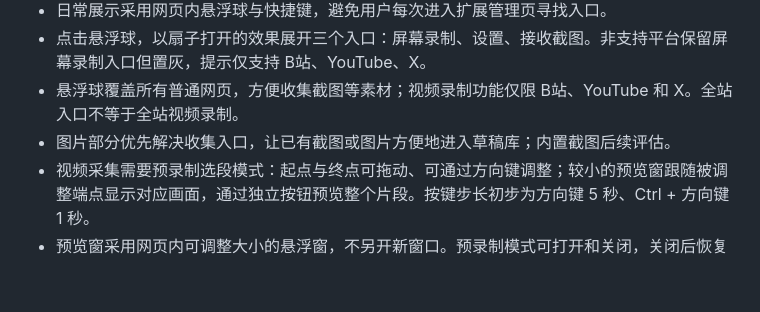
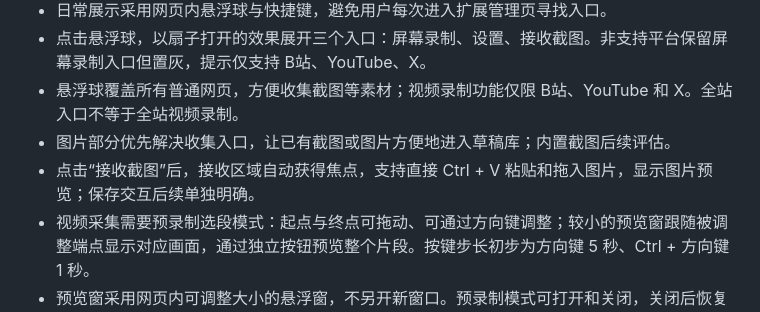
Before and after one commit to Broken404/moment-vault, a Markdown page: docs/product-brief.md, the part around the change. Drawn GitHub-style; blank space fills up the shorter version.

```diff
--- a/docs/product-brief.md
+++ b/docs/product-brief.md
@@ -16,6 +16,7 @@
 - 点击悬浮球，以扇子打开的效果展开三个入口：屏幕录制、设置、接收截图。非支持平台保留屏幕录制入口但置灰，提示仅支持 B站、YouTube、X。
 - 悬浮球覆盖所有普通网页，方便收集截图等素材；视频录制功能仅限 B站、YouTube 和 X。全站入口不等于全站视频录制。
 - 图片部分优先解决收集入口，让已有截图或图片方便地进入草稿库；内置截图后续评估。
+- 点击“接收截图”后，接收区域自动获得焦点，支持直接 Ctrl + V 粘贴和拖入图片，显示图片预览；保存交互后续单独明确。
 - 视频采集需要预录制选段模式：起点与终点可拖动、可通过方向键调整；较小的预览窗跟随被调整端点显示对应画面，通过独立按钮预览整个片段。按键步长初步为方向键 5 秒、Ctrl + 方向键 1 秒。
 - 预览窗采用网页内可调整大小的悬浮窗，不另开新窗口。预录制模式可打开和关闭，关闭后恢复进入前的观看位置，便于继续正常观看。
 - 所有素材先进入草稿箱，经过人工和 AI 分类、挑选及审核后进入资产库，各种入口都不能跳过草稿阶段。
```
Also changed, not shown: docs/entry-and-first-use.md (+1 -1 lines), docs/image-intake.md (+8 -3 lines).
